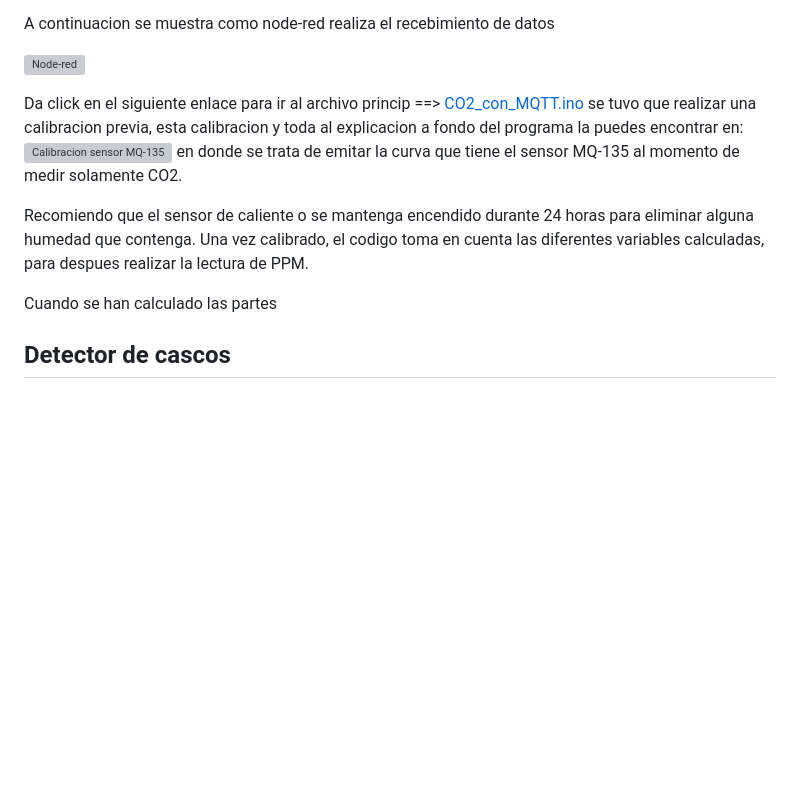
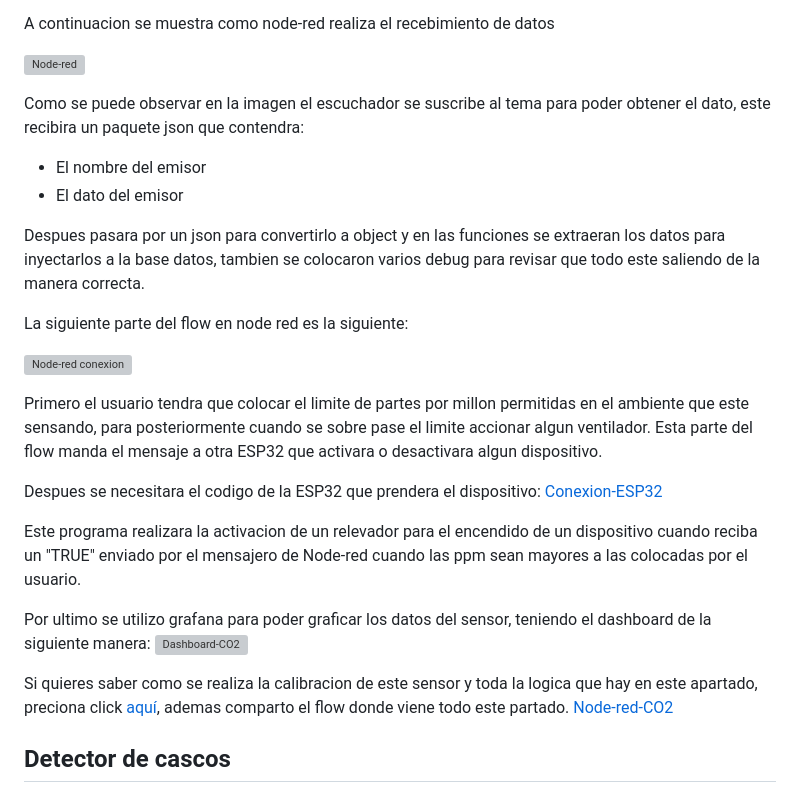
Before and after one commit to Dev-Fizet/Smart-Barrier-Sefety-IoT, a Markdown page: README.md, the part around the change. GitHub-like rendering; blank space fills up the shorter version; grey boxes are pictures that could not be loaded.

```diff
--- a/README.md
+++ b/README.md
@@ -53,12 +53,27 @@ A continuacion se muestra como node-red realiza el recebimiento de datos
 
 ![Node-red](https://github.com/Dev-Fizet/Smart-Security-for-Industry-IoT/blob/main/CO2/Media/Node-red%20receptro.png)
 
-Da click en el siguiente enlace para ir al archivo princip ==> [CO2_con_MQTT.ino](https://github.com/Dev-Fizet/Smart-Security-for-Industry-IoT/tree/main/CO2/Codigos%20para%20ESP32/CO2%20con%20Node-red) se tuvo que realizar una calibracion previa, esta calibracion y toda al explicacion a fondo del programa la puedes encontrar en: ![Calibracion sensor MQ-135](https://edu.codigoiot.com/mod/lesson/edit.php?id=3914&mode=full) en donde se trata de emitar la curva que tiene el sensor MQ-135 al momento de medir solamente CO2.
+Como se puede observar en la imagen el escuchador se suscribe al tema para poder obtener el dato, este recibira un paquete json que contendra:
 
-Recomiendo que el sensor de caliente o se mantenga encendido durante 24 horas para eliminar alguna humedad que contenga. Una vez calibrado, el codigo toma en cuenta las diferentes variables calculadas, para despues realizar la lectura de PPM.
+  + El nombre del emisor
+  + El dato del emisor
 
-Cuando se han calculado las partes
+Despues pasara por un json para convertirlo a object y en las funciones se extraeran los datos para inyectarlos a la base datos, tambien se colocaron varios debug para revisar que todo este saliendo de la manera correcta.
 
+La siguiente parte del flow en node red es la siguiente:
+
+![Node-red conexion](https://github.com/Dev-Fizet/Smart-Security-for-Industry-IoT/blob/main/CO2/Media/Node-red%20conexion.png)
+
+Primero el usuario tendra que colocar el limite de partes por millon permitidas en el ambiente que este sensando, para posteriormente cuando se sobre pase el limite accionar algun ventilador. Esta parte del flow manda el mensaje a otra ESP32 que activara o desactivara algun dispositivo.
+
+Despues se necesitara el codigo de la ESP32 que prendera el dispositivo: [Conexion-ESP32](https://github.com/Dev-Fizet/Smart-Security-for-Industry-IoT/tree/main/CO2/Codigos%20para%20ESP32/Conexion_desconexion)
+
+Este programa realizara la activacion de un relevador para el encendido de un dispositivo cuando reciba un "TRUE" enviado por el mensajero de Node-red cuando las ppm sean mayores a las colocadas por el usuario.
+
+Por ultimo se utilizo grafana para poder graficar los datos del sensor, teniendo el dashboard de la siguiente manera:
+![Dashboard-CO2](https://github.com/Dev-Fizet/Smart-Security-for-Industry-IoT/blob/main/CO2/Media/Dashboard-CO2.png)
+
+Si quieres saber como se realiza la calibracion de este sensor y toda la logica que hay en este apartado, preciona click [aquí](https://edu.codigoiot.com/course/view.php?id=993#section-0), ademas comparto el flow donde viene todo este partado. [Node-red-CO2](https://github.com/Dev-Fizet/Smart-Security-for-Industry-IoT/blob/main/CO2/CO2_Node-red.json)
 
 ## Detector de cascos
 
```
